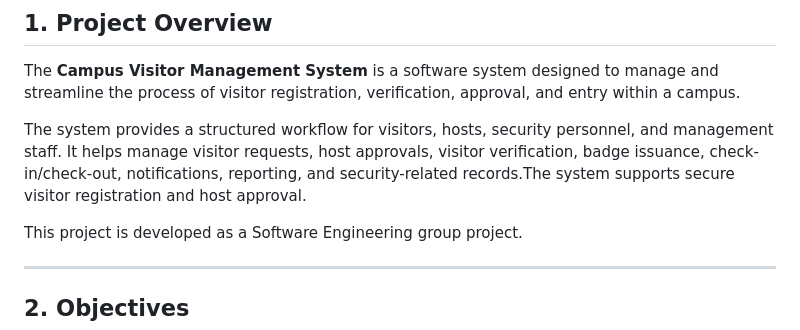
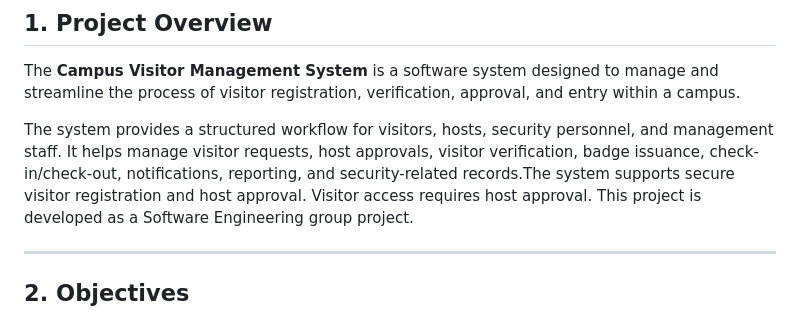
Before and after one commit to prana-j/campus-visitor-management-system, a Markdown page: README.md, the part around the change. Rendered like a GitHub page.

Commit message:
Add visitor approval policy

```diff
--- a/README.md
+++ b/README.md
@@ -5,7 +5,7 @@
 The **Campus Visitor Management System** is a software system designed to manage and streamline the process of visitor registration, verification, approval, and entry within a campus.
 
 The system provides a structured workflow for visitors, hosts, security personnel, and management staff. It helps manage visitor requests, host approvals, visitor verification, badge issuance, check-in/check-out, notifications, reporting, and security-related records.The system supports secure visitor registration and host approval.
-
+Visitor access requires host approval.
 This project is developed as a Software Engineering group project.
 
 ---
```
